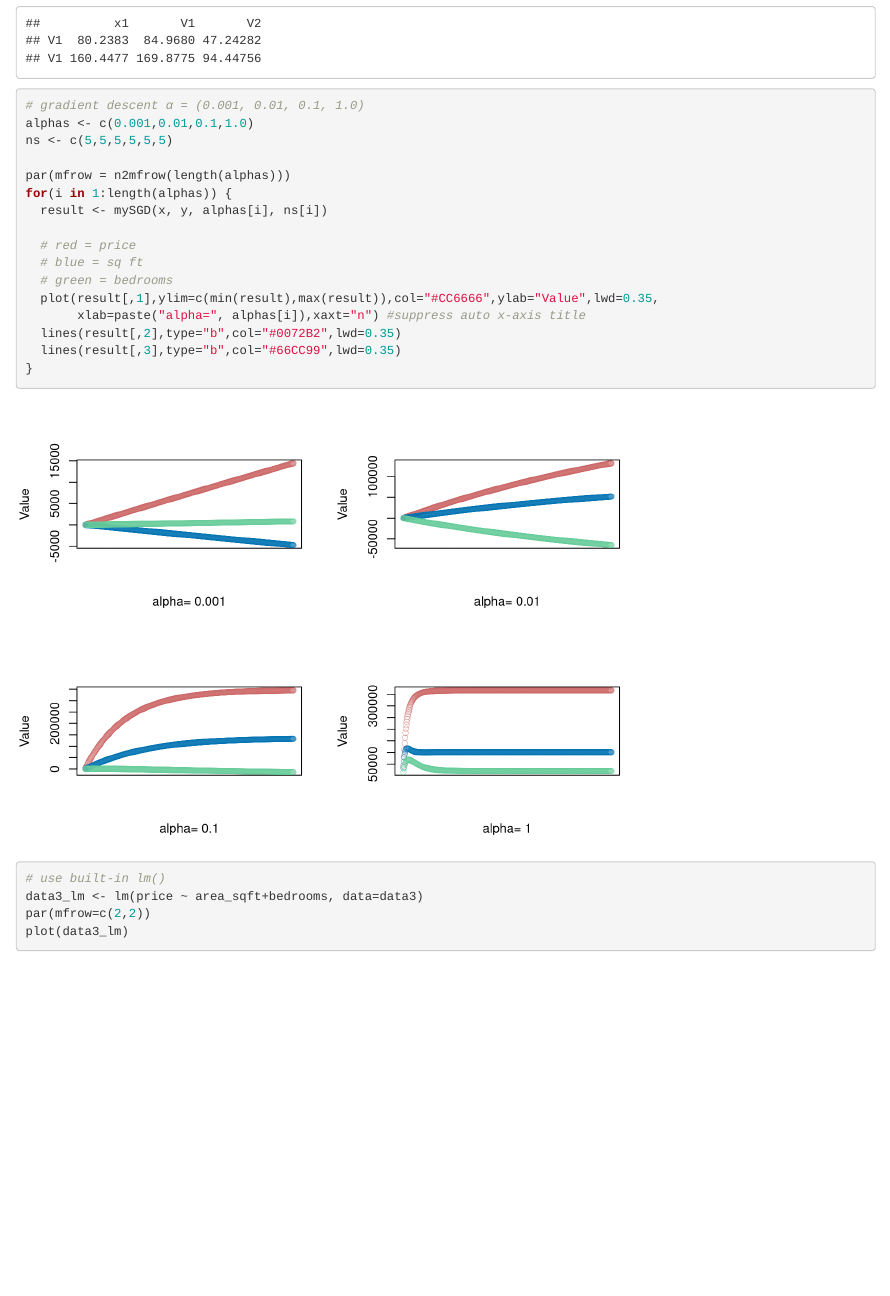
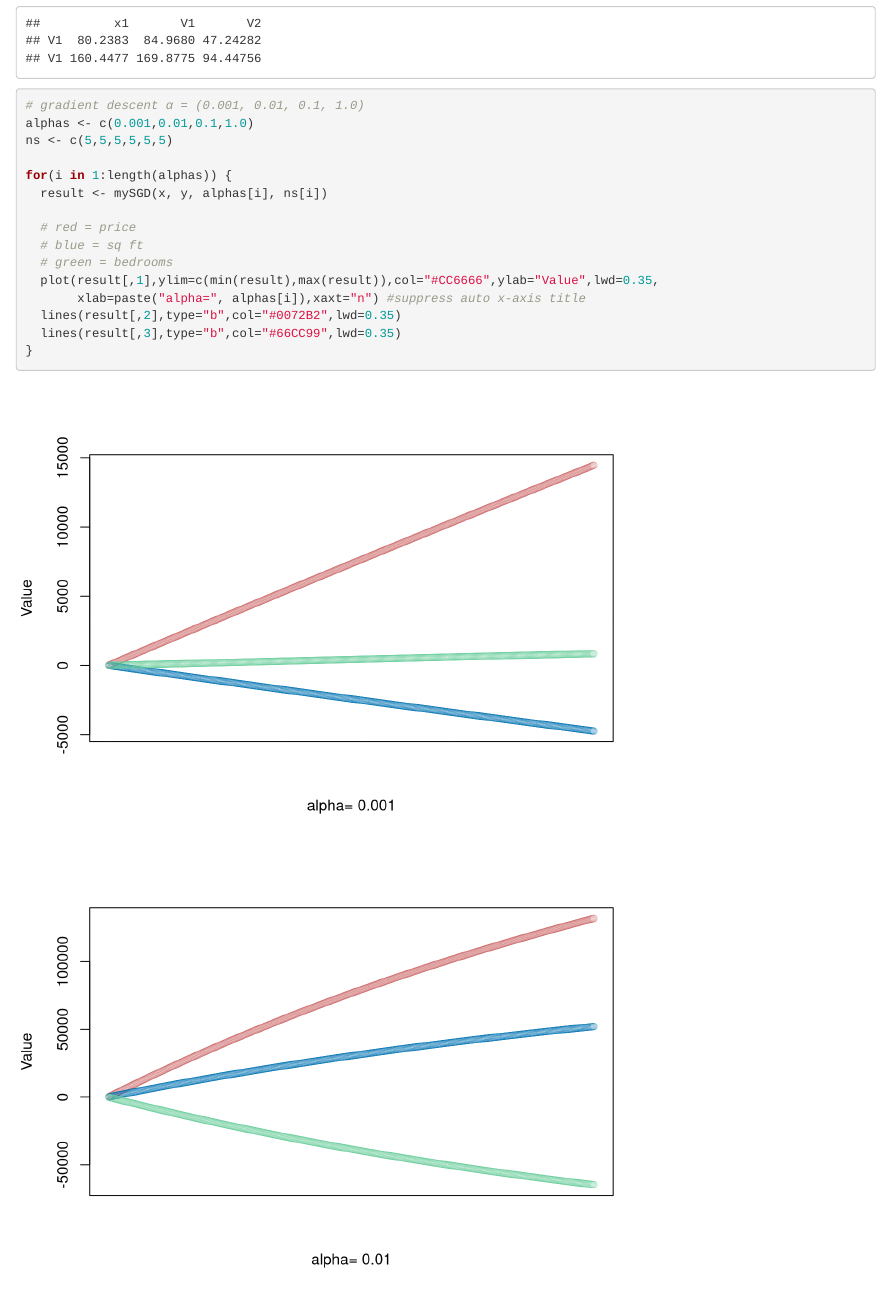
Before and after one commit to dbouquin/IS_605, an R Markdown document (FinalExam/605_final.Rmd): the page in a window 1100 px wide, from 6700 px down. Rendered offline with R 4.5, knitr and Pandoc, with nearby package versions; code that draws random numbers runs with fixed seeds of ours; some code elsewhere in the file could not run offline.

Commit message:
update plot layout

```diff
--- a/FinalExam/605_final.Rmd
+++ b/FinalExam/605_final.Rmd
@@ -213,7 +213,6 @@
 alphas <- c(0.001,0.01,0.1,1.0)
 ns <- c(5,5,5,5,5,5)
 
-par(mfrow = n2mfrow(length(alphas)))
 for(i in 1:length(alphas)) {
   result <- mySGD(x, y, alphas[i], ns[i])
 
```
Also changed, not shown: FinalExam/605_final.html.
